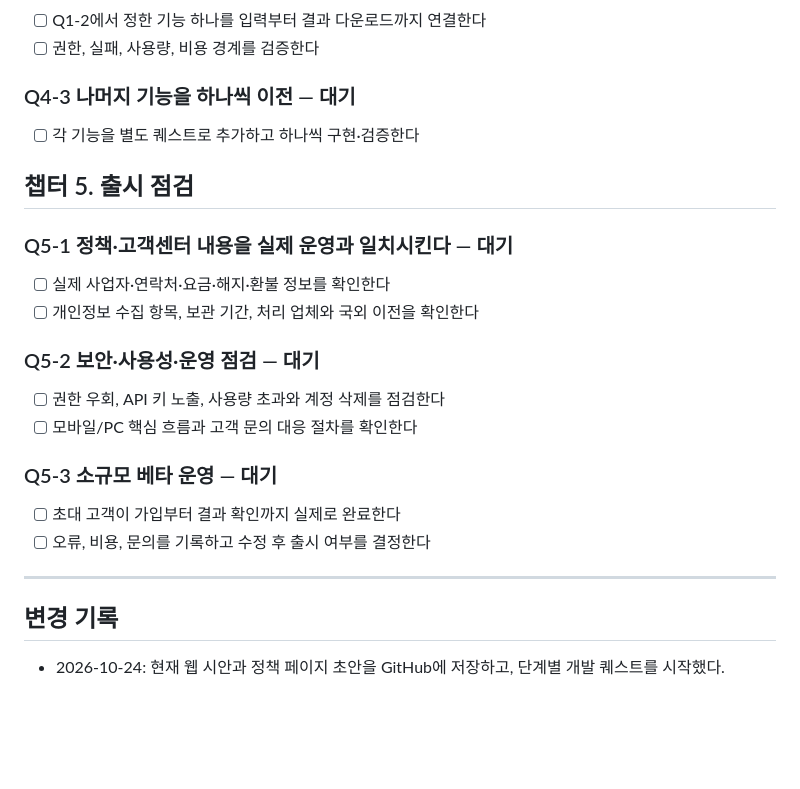
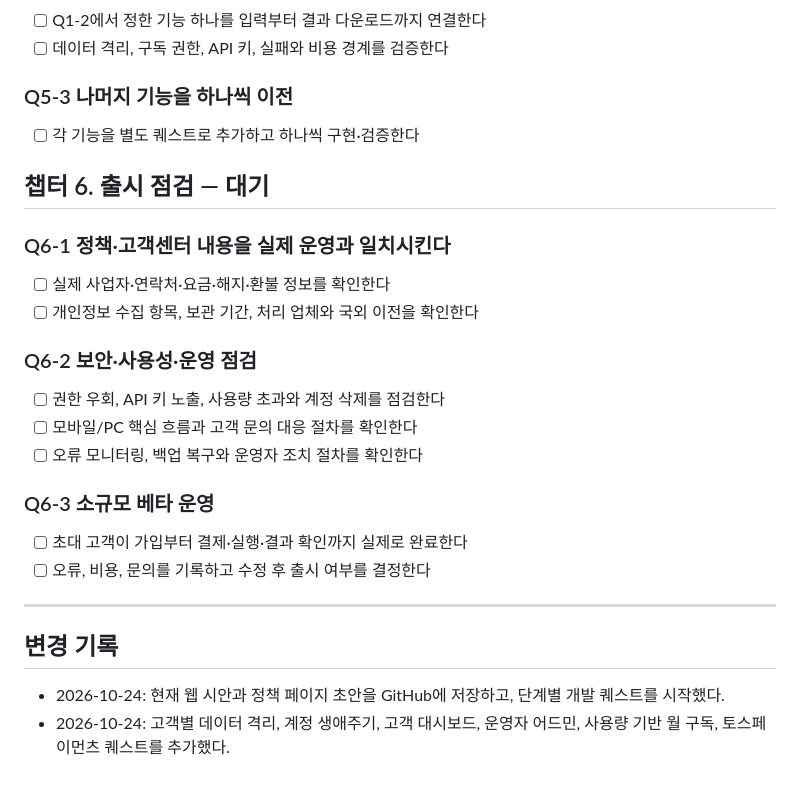
Before and after one commit to autowork-pixel/autoworks, a Markdown page: QUEST_LOG.md, the part around one of its changes. GitHub-like rendering; blank space fills up the shorter version.

```diff
--- a/QUEST_LOG.md
+++ b/QUEST_LOG.md
@@ -74,20 +108,25 @@
 - [ ] Q1-2에서 정한 기능 하나를 입력부터 결과 다운로드까지 연결한다
-- [ ] 권한, 실패, 사용량, 비용 경계를 검증한다
-### Q4-3 나머지 기능을 하나씩 이전 — 대기
+- [ ] 데이터 격리, 구독 권한, API 키, 실패와 비용 경계를 검증한다
+
+### Q5-3 나머지 기능을 하나씩 이전
 - [ ] 각 기능을 별도 퀘스트로 추가하고 하나씩 구현·검증한다
 
-## 챕터 5. 출시 점검
-### Q5-1 정책·고객센터 내용을 실제 운영과 일치시킨다 — 대기
+## 챕터 6. 출시 점검 — 대기
+### Q6-1 정책·고객센터 내용을 실제 운영과 일치시킨다
 - [ ] 실제 사업자·연락처·요금·해지·환불 정보를 확인한다
 - [ ] 개인정보 수집 항목, 보관 기간, 처리 업체와 국외 이전을 확인한다
-### Q5-2 보안·사용성·운영 점검 — 대기
+
+### Q6-2 보안·사용성·운영 점검
 - [ ] 권한 우회, API 키 노출, 사용량 초과와 계정 삭제를 점검한다
 - [ ] 모바일/PC 핵심 흐름과 고객 문의 대응 절차를 확인한다
-### Q5-3 소규모 베타 운영 — 대기
-- [ ] 초대 고객이 가입부터 결과 확인까지 실제로 완료한다
+- [ ] 오류 모니터링, 백업 복구와 운영자 조치 절차를 확인한다
+
+### Q6-3 소규모 베타 운영
+- [ ] 초대 고객이 가입부터 결제·실행·결과 확인까지 실제로 완료한다
 - [ ] 오류, 비용, 문의를 기록하고 수정 후 출시 여부를 결정한다
 
 ---
 
 ## 변경 기록
 - 2026-10-24: 현재 웹 시안과 정책 페이지 초안을 GitHub에 저장하고, 단계별 개발 퀘스트를 시작했다.
+- 2026-10-24: 고객별 데이터 격리, 계정 생애주기, 고객 대시보드, 운영자 어드민, 사용량 기반 월 구독, 토스페이먼츠 퀘스트를 추가했다.
```
Also changed, not shown: other parts of QUEST_LOG.md (+54 -20 lines).
